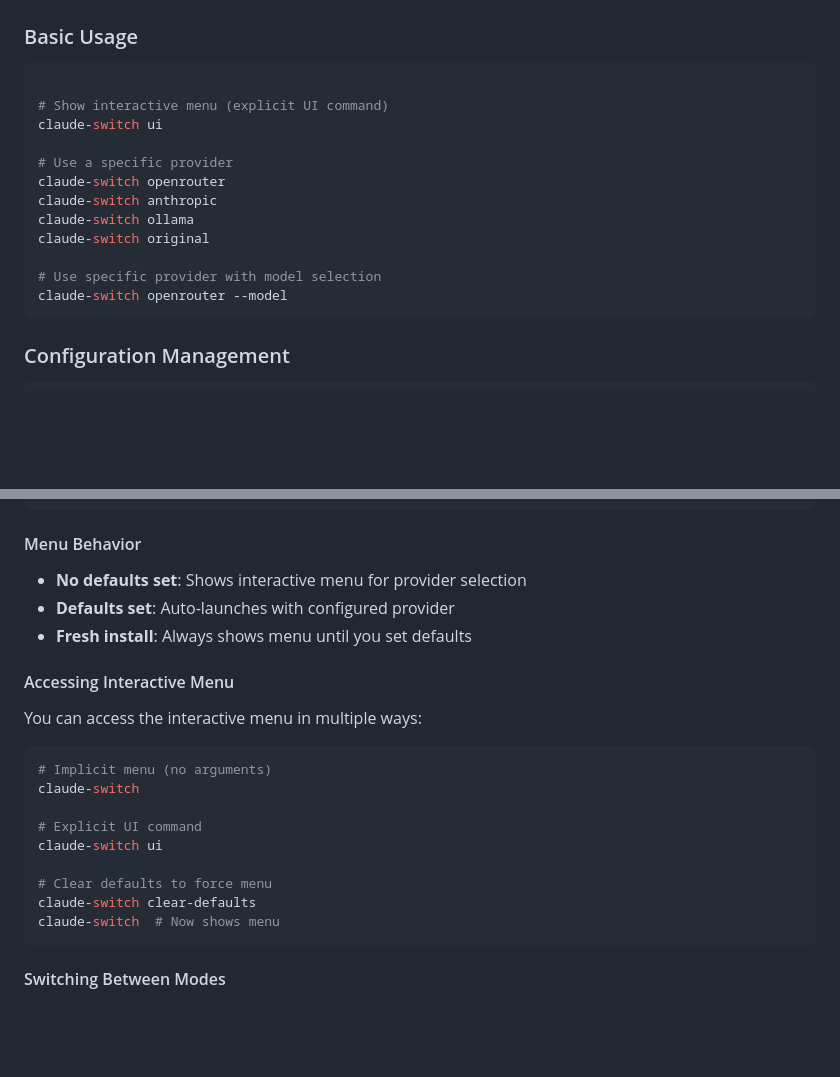
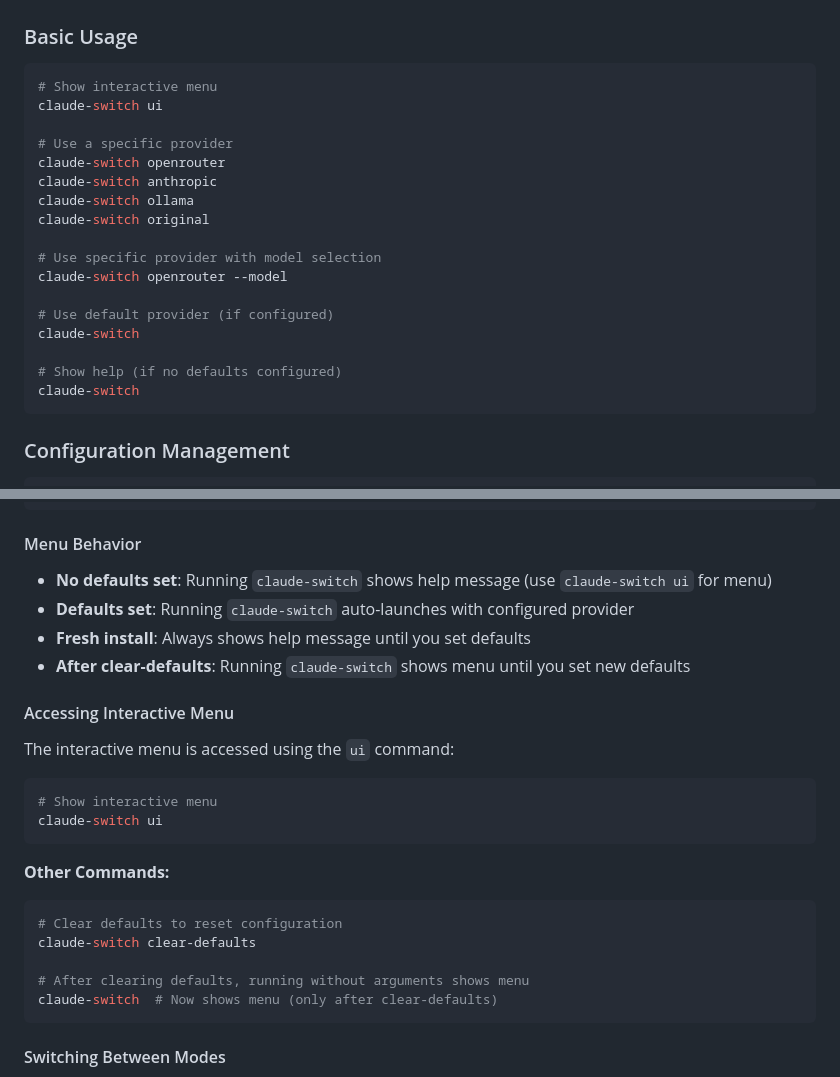
Before and after one commit to adrianR84/claude-code-provider-switch, a Markdown page: README.md, 2 parts joined by grey strips. Rendered like a GitHub page; blank space fills up the shorter version.

Commit message:
docs: clarify UI command behavior in README
- Clarify that only 'ui' command shows interactive menu
- Update Menu Behavior section to explain when menu vs help shows
- Fix Quick Start examples to show accurate command behavior
- Remove confusing 'implicit menu' references
- Document that claude-switch without args uses defaults or shows help

Improves documentation accuracy and reduces user confusion.

````diff
--- a/README.md
+++ b/README.md
@@ -48,8 +48,7 @@ npm run link
 ### Basic Usage
 
 ```bash
-
-# Show interactive menu (explicit UI command)
+# Show interactive menu
 claude-switch ui
 
 # Use a specific provider
@@ -60,6 +59,12 @@ claude-switch original
 
 # Use specific provider with model selection
 claude-switch openrouter --model
+
+# Use default provider (if configured)
+claude-switch
+
+# Show help (if no defaults configured)
+claude-switch
 ```
 
 ### Configuration Management
@@ -134,24 +139,28 @@ Configuration: Local (current_folder/.env)
 
 #### Menu Behavior
 
-- **No defaults set**: Shows interactive menu for provider selection
-- **Defaults set**: Auto-launches with configured provider
-- **Fresh install**: Always shows menu until you set defaults
+- **No defaults set**: Running `claude-switch` shows help message (use `claude-switch ui` for menu)
+- **Defaults set**: Running `claude-switch` auto-launches with configured provider
+- **Fresh install**: Always shows help message until you set defaults
+- **After clear-defaults**: Running `claude-switch` shows menu until you set new defaults
 
 #### Accessing Interactive Menu
 
-You can access the interactive menu in multiple ways:
+The interactive menu is accessed using the `ui` command:
 
 ```bash
-# Implicit menu (no arguments)
-claude-switch
+# Show interactive menu
+claude-switch ui
+```
 
-# Explicit UI command
-claude-switch ui
+**Other Commands:**
 
-# Clear defaults to force menu
+```bash
+# Clear defaults to reset configuration
 claude-switch clear-defaults
-claude-switch  # Now shows menu
+
+# After clearing defaults, running without arguments shows menu
+claude-switch  # Now shows menu (only after clear-defaults)
 ```
 
 #### Switching Between Modes
````
